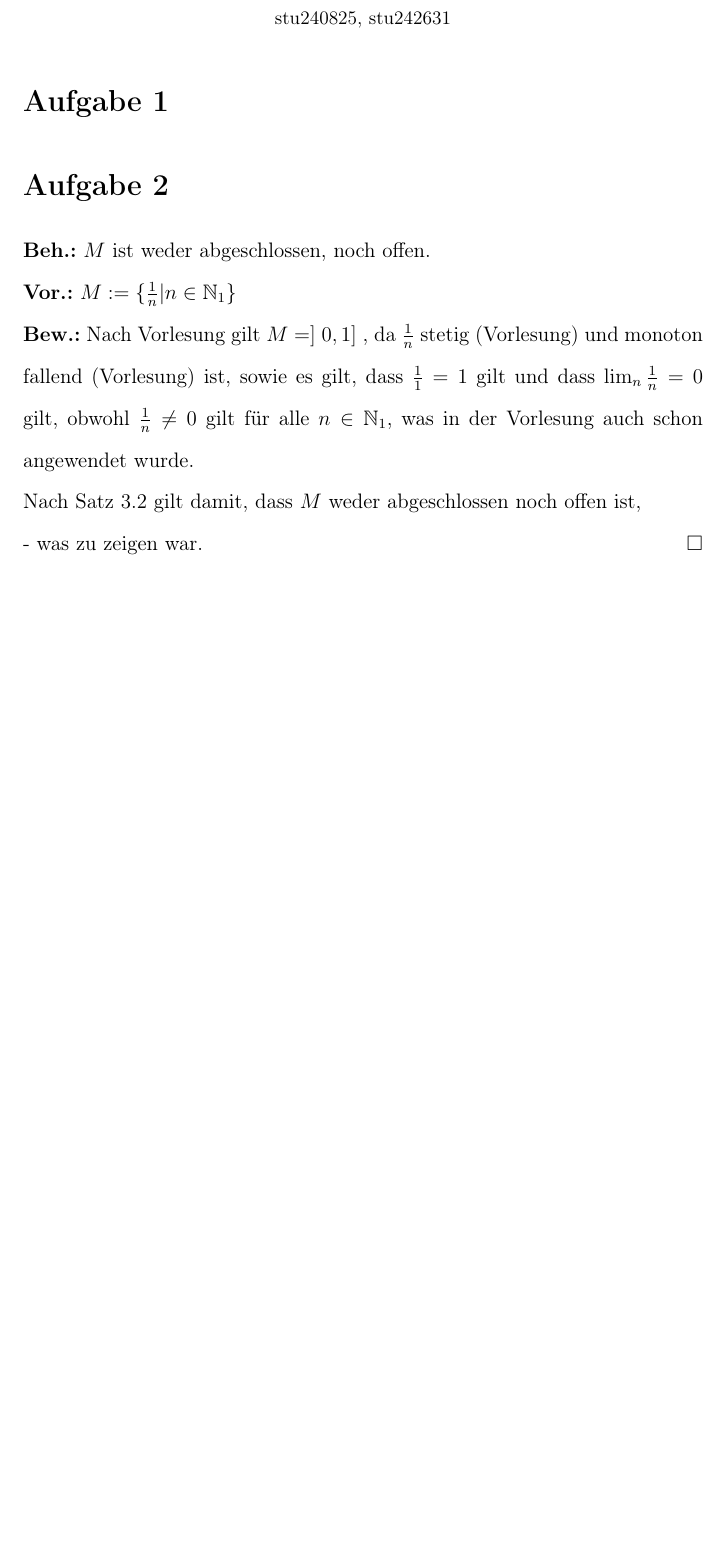
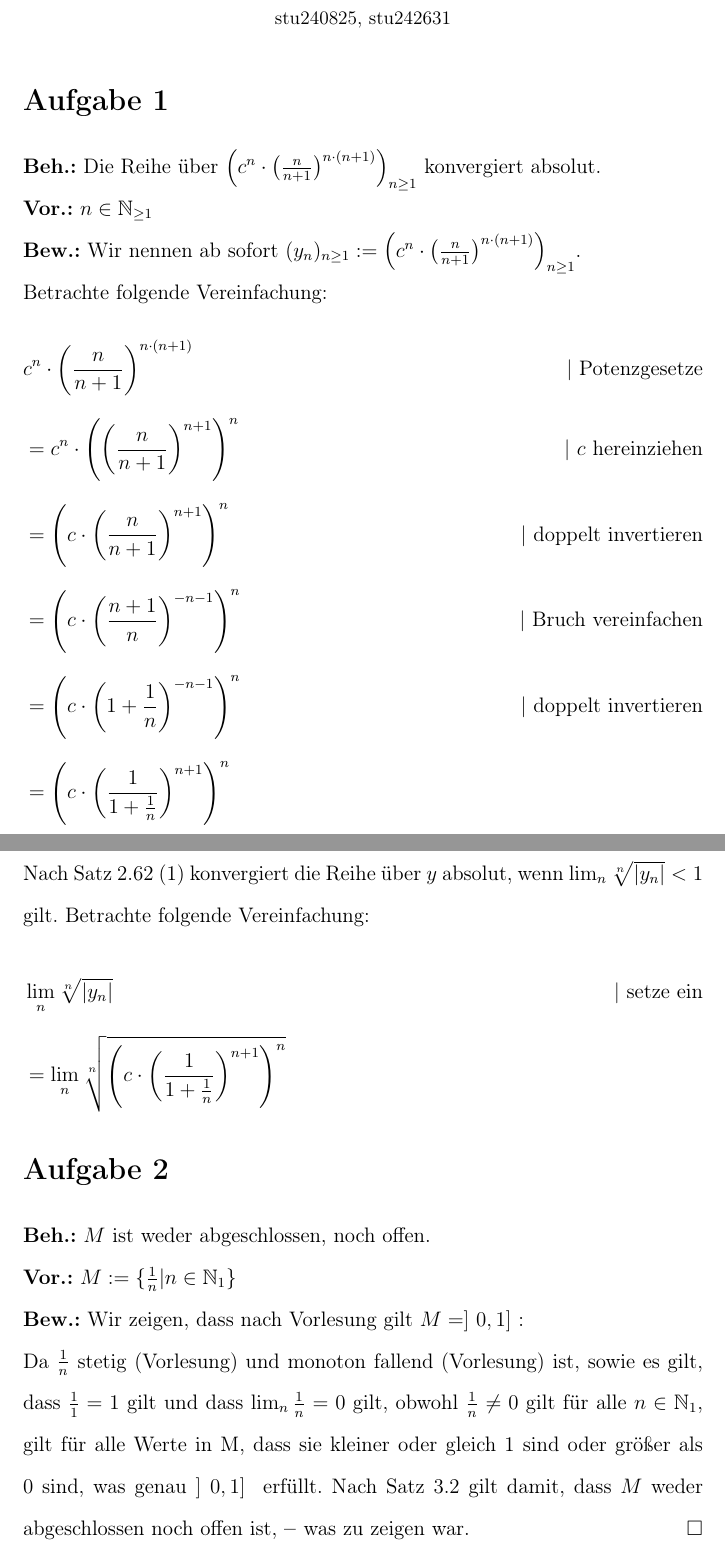
Before and after one commit to WiiXLinux/A1, a LaTeX document (A5/HenriHeyden_AliGalipAltun_Matheb_Blatt05.tex): part of the page before the commit and two parts of pages 1 and 2 of 2 after it, the two joined at a grey line, cut so that both start at the same text, the shorter picture padded with empty space. Compiled offline with pdfLaTeX.

Commit message:
Temporary commit. Still in work. Updated the second task a bit.

```diff
--- a/A5/HenriHeyden_AliGalipAltun_Matheb_Blatt05.tex
+++ b/A5/HenriHeyden_AliGalipAltun_Matheb_Blatt05.tex
@@ -9,6 +9,8 @@
 
 \newcommand*{\qed}{\null\nobreak\hfill\ensuremath{\square}}
 \newcommand*{\puffer}{\text{ }\text{ }\text{ }\text{ }}
+\newcommand*{\gedanke}{\textbf{-- }}
+
 
 \pagestyle{plain}
 \allowdisplaybreaks
@@ -21,15 +23,34 @@
 \begin{document}
 \maketitle
 
-
+\setlength{\jot}{12pt}
 \doublespacing
 
 \section*{Aufgabe 1}
+\textbf{Beh.:} Die Reihe über \(\left(c^n \cdot \left(\frac{n}{n+1}\right)^{n\cdot(n+1)} \right)_{n\ge 1}\) konvergiert absolut.\\
+\textbf{Vor.:} \(n \in \mathbb{N}_{\ge 1}\) \\
+\textbf{Bew.:} Wir nennen ab sofort \((y_n)_{n \ge 1} := \left(c^n \cdot \left(\frac{n}{n+1}\right)^{n\cdot(n+1)} \right)_{n\ge 1}\).\\
+Betrachte folgende Vereinfachung:
+\begin{flalign*}
+    & c^n \cdot \left(\frac{n}{n+1}\right)^{n\cdot(n+1)} & \text{| Potenzgesetze} \\
+    & = c^n \cdot \left(\left(\frac{n}{n+1}\right)^{n+1}\right)^n & \text{| \(c\) hereinziehen} \\
+    & = \left(c \cdot \left(\frac{n}{n+1}\right)^{n+1}\right)^n & \text{| doppelt invertieren} \\
+    & = \left(c \cdot \left(\frac{n+1}{n}\right)^{-n-1}\right)^n & \text{| Bruch vereinfachen} \\
+    & = \left(c \cdot \left(1 + \frac{1}{n}\right)^{-n-1}\right)^n & \text{| doppelt invertieren} \\
+    & = \left(c \cdot \left(\frac{1}{1 + \frac{1}{n}}\right)^{n+1}\right)^n
+\end{flalign*}
+Nach Satz 2.62 (1) konvergiert die Reihe über \(y\) absolut, wenn \(\lim_{n} \sqrt[n]{|y_n|} < 1\) gilt.
+Betrachte folgende Vereinfachung:
+\begin{flalign*}
+    & \lim_{n} \sqrt[n]{|y_n|} & \text{| setze ein} \\
+    & = \lim_{n} \sqrt[n]{\left(c \cdot \left(\frac{1}{1 + \frac{1}{n}}\right)^{n+1}\right)^n}
+\end{flalign*}
 \section*{Aufgabe 2}
 \textbf{Beh.:} \(M\) ist weder abgeschlossen, noch offen. \\
 \textbf{Vor.:} \(M := \{\frac{1}{n} | n \in \mathbb{N}_1\}\) \\
-\textbf{Bew.:} Nach Vorlesung gilt \(M = ]\ 0,1 ]\ \), da \(\frac{1}{n}\) stetig (Vorlesung) und monoton fallend (Vorlesung) ist, sowie es gilt, dass \(\frac{1}{1} = 1\) gilt und dass \(\lim_{n} \frac{1}{n} = 0\) gilt, obwohl \(\frac{1}{n} \ne 0\) gilt für alle \(n \in \mathbb{N}_1\), was in der Vorlesung auch schon angewendet wurde. \\
-Nach Satz 3.2 gilt damit, dass \(M\) weder abgeschlossen noch offen ist,\\
-- was zu zeigen war. \qed
-
+\textbf{Bew.:} Wir zeigen, dass nach Vorlesung gilt \(M = ]\ 0,1 ]\ \):\\
+Da \(\frac{1}{n}\) stetig (Vorlesung) und monoton fallend (Vorlesung) ist, sowie es gilt, dass \(\frac{1}{1} = 1\) gilt und dass \(\lim_{n} \frac{1}{n} = 0\) gilt, obwohl \(\frac{1}{n} \ne 0\) gilt für alle \(n \in \mathbb{N}_1\),
+gilt für alle Werte in M, dass sie kleiner oder gleich 1 sind oder größer als 0 sind, was genau \(]\ 0,1 ]\ \) erfüllt.
+Nach Satz 3.2 gilt damit, dass \(M\) weder abgeschlossen noch offen ist, \gedanke was zu zeigen war. \qed\\
+Wir haben tatsächlich sowas ähnliches in der Vorlesung auch schon angewendet wurde, um beispielsweise eine Folge zu finden, die seinen Limes nicht annimmt, jedoch trotzdem konvergiert.
 \end{document}
```
Also changed, not shown: A5/HenriHeyden_AliGalipAltun_Matheb_Blatt05.pdf, 1 other file.
